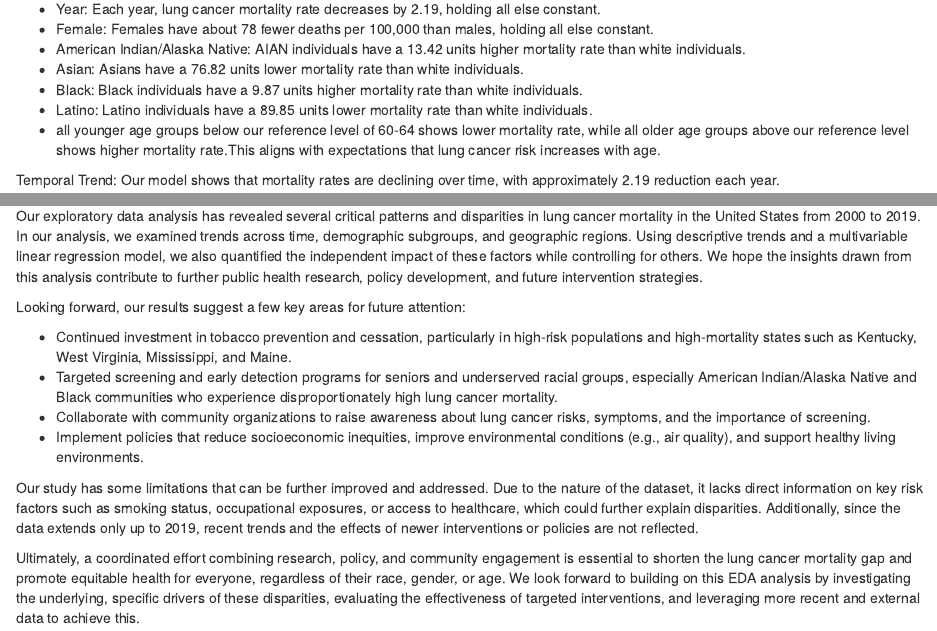
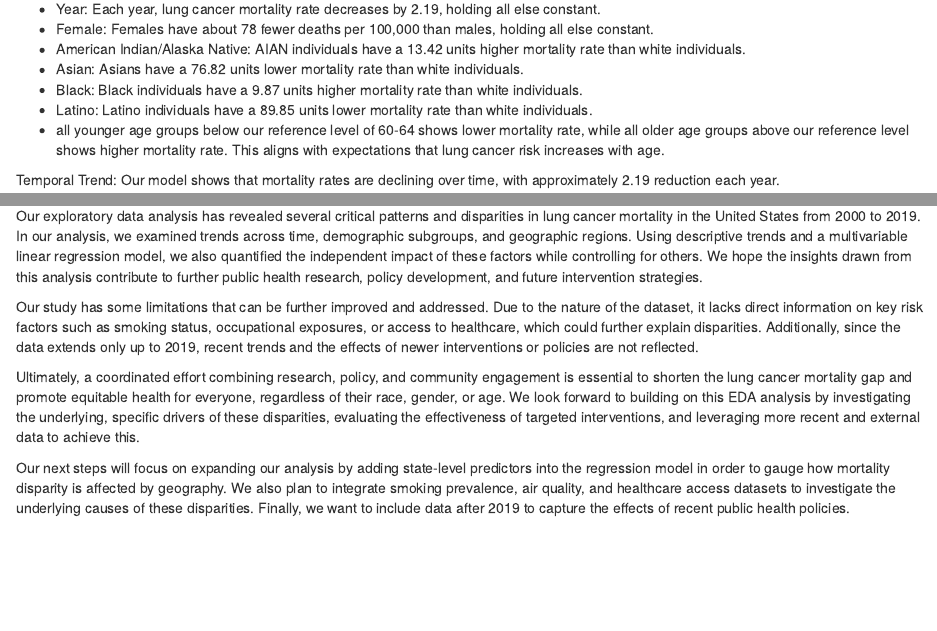
Before and after one commit to JasmineLiu2026/QTM302W, an R Markdown document (EDA.Rmd): the page in a window 1100 px wide, from 8310 px down, and a second part further down, joined at a grey line. Rendered offline with R 4.5, knitr and Pandoc, with nearby package versions; some code elsewhere in the file could not run offline.

Commit message:
Update EDA.Rmd

```diff
--- a/EDA.Rmd
+++ b/EDA.Rmd
@@ -330,13 +330,8 @@ Age Effect: The pattern of the data confirms that the younger age group, control
 ## Conclusion
 Our exploratory data analysis has revealed several critical patterns and disparities in lung cancer mortality in the United States from 2000 to 2019. In our analysis, we examined trends across time, demographic subgroups, and geographic regions. Using descriptive trends and a multivariable linear regression model, we also quantified the independent impact of these factors while controlling for others. We hope the insights drawn from this analysis contribute to further public health research, policy development, and future intervention strategies.
 
-Looking forward, our results suggest a few key areas for future attention:
-
-- Continued investment in tobacco prevention and cessation, particularly in high-risk populations and high-mortality states such as Kentucky, West Virginia, Mississippi, and Maine.
-- Targeted screening and early detection programs for seniors and underserved racial groups, especially American Indian/Alaska Native and Black communities who experience disproportionately high lung cancer mortality.
-- Collaborate with community organizations to raise awareness about lung cancer risks, symptoms, and the importance of screening.
-- Implement policies that reduce socioeconomic inequities, improve environmental conditions (e.g., air quality), and support healthy living environments.
-
 Our study has some limitations that can be further improved and addressed. Due to the nature of the dataset, it lacks direct information on key risk factors such as smoking status, occupational exposures, or access to healthcare, which could further explain disparities. Additionally, since the data extends only up to 2019, recent trends and the effects of newer interventions or policies are not reflected.
 
 Ultimately, a coordinated effort combining research, policy, and community engagement is essential to shorten the lung cancer mortality gap and promote equitable health for everyone, regardless of their race, gender, or age. We look forward to building on this EDA analysis by investigating the underlying, specific drivers of these disparities, evaluating the effectiveness of targeted interventions, and leveraging more recent and external data to achieve this.
+
+Our next steps will focus on expanding our analysis by adding state-level predictors into the regression model in order to gauge how mortality disparity is affected by geography. We also plan to integrate smoking prevalence, air quality, and healthcare access datasets to investigate the underlying causes of these disparities. Finally, we want to include data after 2019 to capture the effects of recent public health policies.
```
Also changed, not shown: EDA.Rmd (2 more changed lines).
